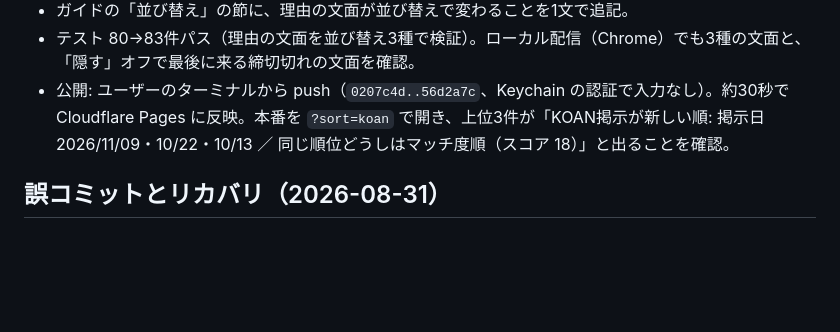
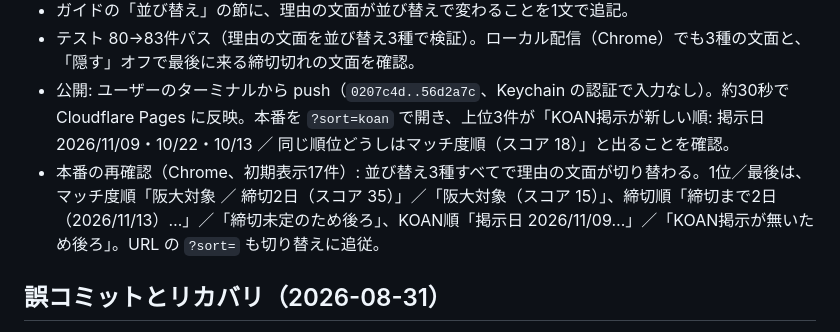
Before and after one commit to ozwk2960-cloud/kisoko-scholarships, a Markdown page: DEVLOG.md, the part around the change. GitHub-like rendering; blank space fills up the shorter version.

Commit message:
docs: 並び替えと順位の理由の本番再確認を開発ログに追記
Co-Authored-By: Claude Opus 5.5 <noreply@anthropic.com>

```diff
--- a/DEVLOG.md
+++ b/DEVLOG.md
@@ -510,6 +510,7 @@ push / PR（人間の変更） → ci（pytest + スキーマ検証）。ただ
 - ガイドの「並び替え」の節に、理由の文面が並び替えで変わることを1文で追記。
 - テスト 80→83件パス（理由の文面を並び替え3種で検証）。ローカル配信（Chrome）でも3種の文面と、「隠す」オフで最後に来る締切切れの文面を確認。
 - 公開: ユーザーのターミナルから push（`0207c4d..56d2a7c`、Keychain の認証で入力なし）。約30秒で Cloudflare Pages に反映。本番を `?sort=koan` で開き、上位3件が「KOAN掲示が新しい順: 掲示日 2026/11/09・10/22・10/13 ／ 同じ順位どうしはマッチ度順（スコア 18）」と出ることを確認。
+- 本番の再確認（Chrome、初期表示17件）: 並び替え3種すべてで理由の文面が切り替わる。1位／最後は、マッチ度順「阪大対象 ／ 締切2日（スコア 35）」／「阪大対象（スコア 15）」、締切順「締切まで2日（2026/11/13）…」／「締切未定のため後ろ」、KOAN順「掲示日 2026/11/09…」／「KOAN掲示が無いため後ろ」。URL の `?sort=` も切り替えに追従。
 
 ## 誤コミットとリカバリ（2026-08-31）
 
```
